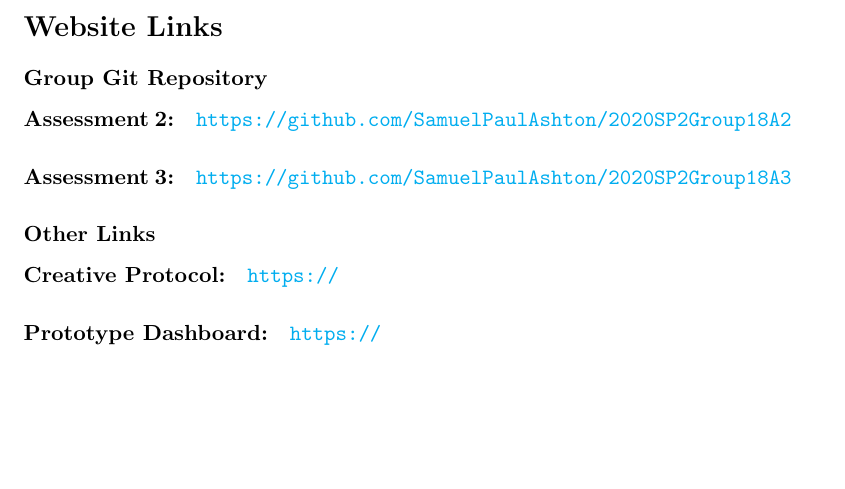
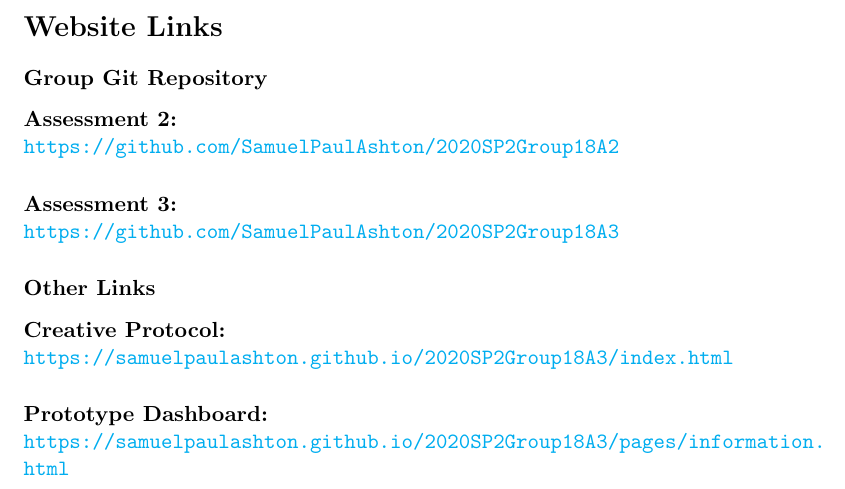
Before and after one commit to SamuelPaulAshton/2020SP2Group18A3, a LaTeX document (Assessment3LaTeX/IITAssessment3.tex): part of page 5 of 36, cut so that both start at the same text, the shorter picture padded with empty space. Compiled offline with pdfLaTeX.

Commit message:
Added Links

```diff
--- a/Assessment3LaTeX/IITAssessment3.tex
+++ b/Assessment3LaTeX/IITAssessment3.tex
@@ -63,12 +63,16 @@
 % Link to websites.
 \section{Website Links}
 \subsubsection{Group Git Repository}
-\paragraph{Assessment 2:}\url{https://github.com/SamuelPaulAshton/2020SP2Group18A2}
-\paragraph{Assessment 3:}\url{https://github.com/SamuelPaulAshton/2020SP2Group18A3}
+\paragraph{Assessment 2:}\hfill \break
+\url{https://github.com/SamuelPaulAshton/2020SP2Group18A2}
+\paragraph{Assessment 3:}\hfill \break
+\url{https://github.com/SamuelPaulAshton/2020SP2Group18A3}
 
 \subsubsection{Other Links}
-\paragraph{Creative Protocol:}\url{https://}
-\paragraph{Prototype Dashboard:}\url{https://}
+\paragraph{Creative Protocol:}\hfill \break
+\url{https://samuelpaulashton.github.io/2020SP2Group18A3/index.html}
+\paragraph{Prototype Dashboard:}\hfill \break
+\url{https://samuelpaulashton.github.io/2020SP2Group18A3/pages/information.html}
 
 \newpage
 % ----
```
Also changed, not shown: 1 other file.
